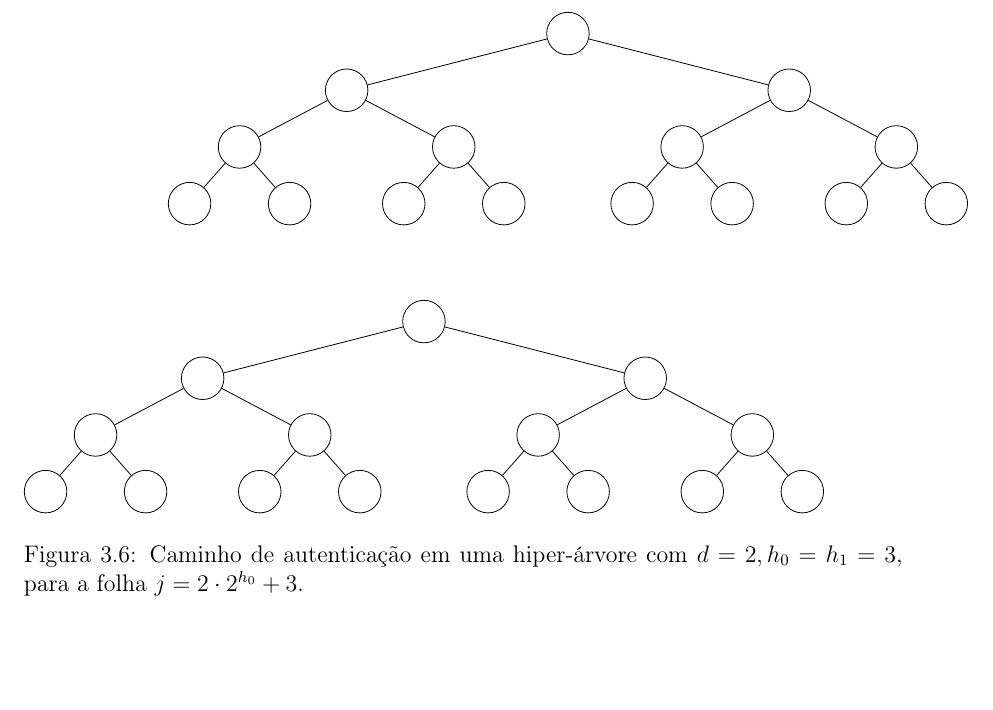
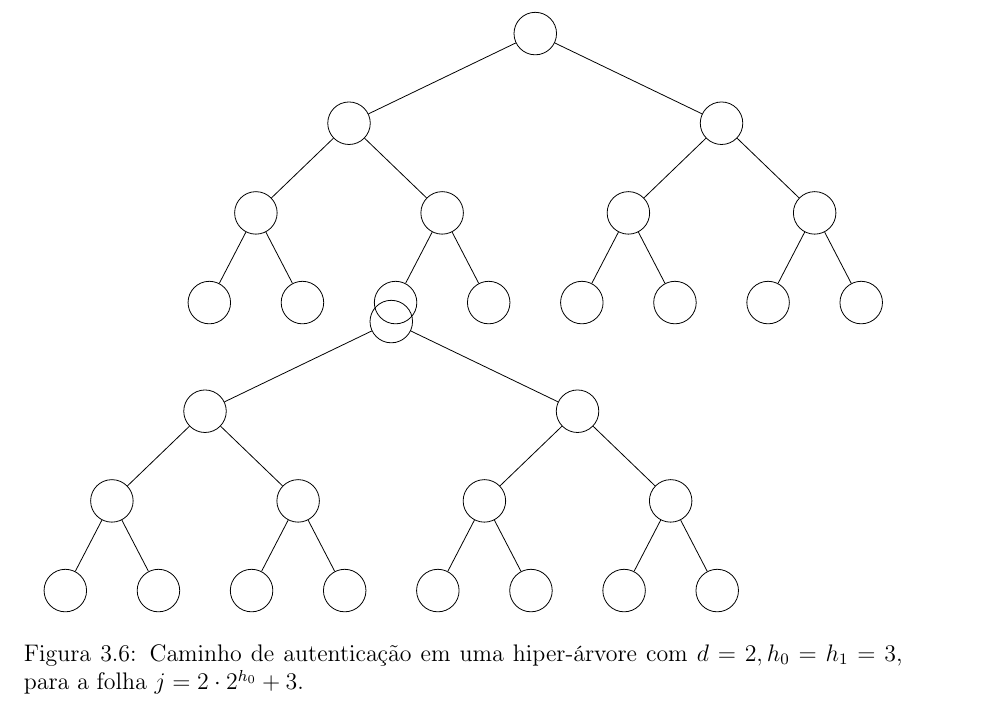
Before and after one commit to zambonin/bsc, a LaTeX document (bsc.tex): part of page 27 of 37 before the commit and part of page 28 of 37 after it, cut so that both start at the same text, the shorter picture padded with empty space. Compiled offline with pdfLaTeX.

Commit message:
sharelatex: update bsc.tex to r29966

```diff
--- a/bsc.tex
+++ b/bsc.tex
@@ -1449,10 +1449,6 @@ A ideia original é introduzida em~\cite{Buchmann:2006:CIM:2087445.2087479} na f
     \centering
     \begin{tikzpicture}[
         every tree node/.style={draw,circle,minimum size=0.75cm},
-        level distance=1cm,
-        level 1/.style={sibling distance=1.5cm},
-        level 2/.style={sibling distance=1.25cm},
-        level 3/.style={sibling distance=1cm},
         edge from parent path={(\tikzparentnode) -- (\tikzchildnode)},
     ]
     \Tree[.{} [.{} [.{} {} {} ] [.{} {} {} ] ] [.{} [.{} {} {} ] [.{} {} {} ] ] ]
```
